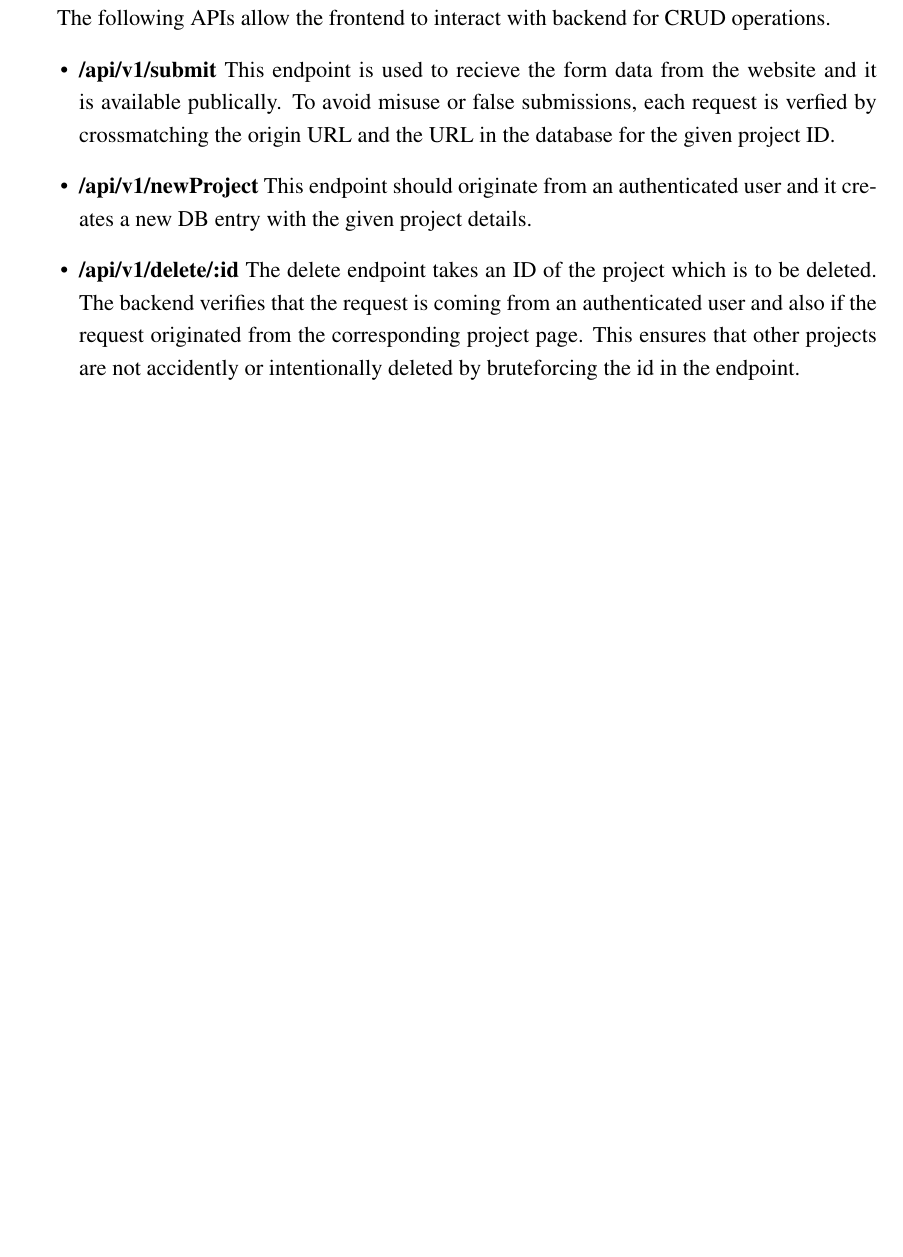
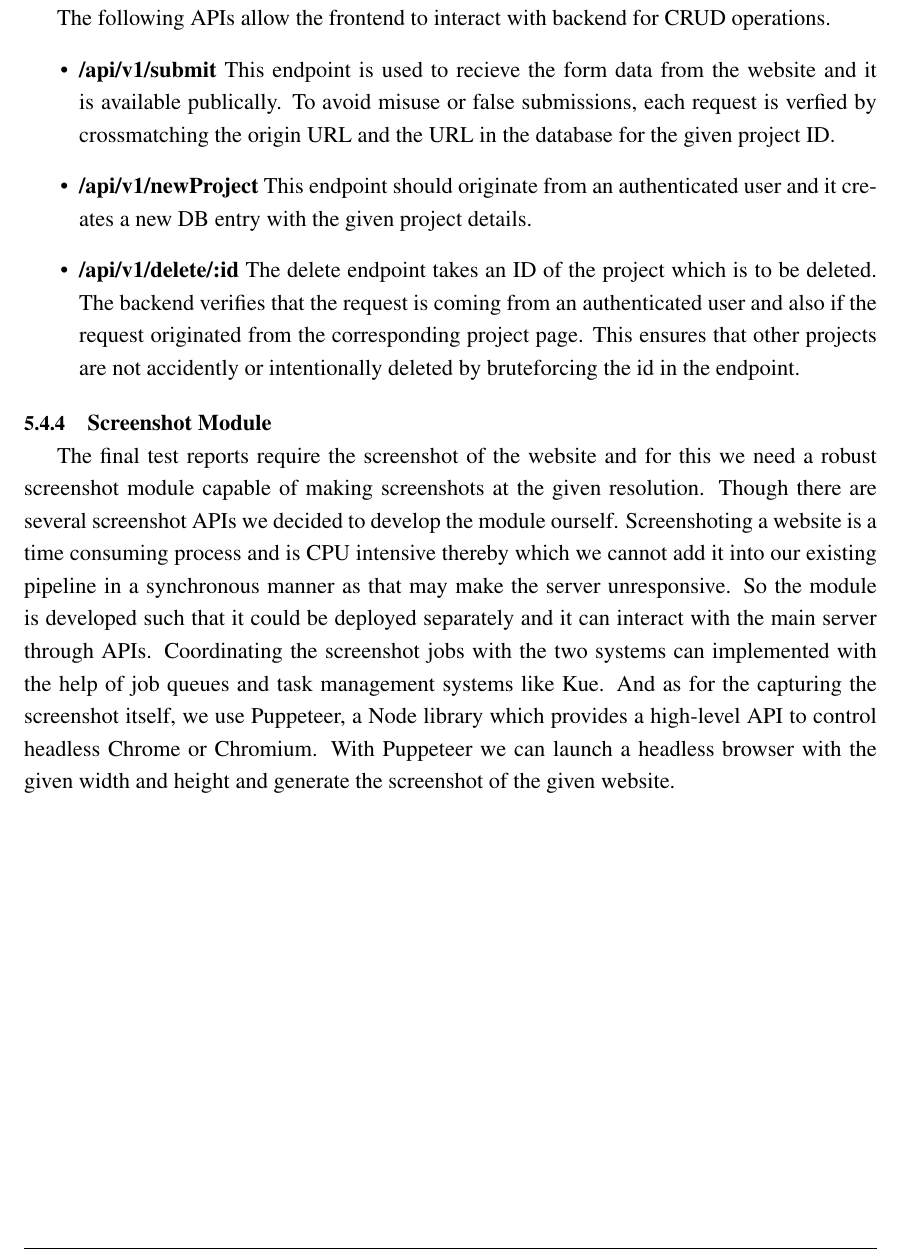
Before and after one commit to User-XP/Project-Report, a LaTeX thesis (Final-Report/report.tex): part of page 21 of 25 before the commit and part of page 21 of 26 after it, cut so that both start at the same text, the shorter picture padded with empty space. Compiled offline with pdfLaTeX.

Commit message:
+ screenshot module

```diff
--- a/Final-Report/report.tex
+++ b/Final-Report/report.tex
@@ -435,6 +435,8 @@ The following APIs allow the frontend to interact with backend for CRUD operatio
     \item \textbf{/api/v1/newProject} This endpoint should originate from an authenticated user and it creates a new DB entry with the given project details.
     \item \textbf{/api/v1/delete/:id} The delete endpoint takes an ID of the project which is to be deleted. The backend verifies that the request is coming from an authenticated user and also if the request originated from the corresponding project page. This ensures that other projects are not accidently or intentionally deleted by bruteforcing the id in the endpoint.
 \end{itemize}
+\subsection{Screenshot Module}
+The final test reports require the screenshot of the website and for this we need a robust screenshot module capable of making screenshots at the given resolution. Though there are several screenshot APIs we decided to develop the module ourself. Screenshoting a website is a time consuming process and is CPU intensive thereby which we cannot add it into our existing pipeline in a synchronous manner as that may make the server unresponsive. So the module is developed such that it could be deployed separately and it can interact with the main server through APIs. Coordinating the screenshot jobs with the two systems can implemented with the help of job queues and task management systems like Kue. And as for the capturing the screenshot itself, we use Puppeteer, a Node library which provides a high-level API to control headless Chrome or Chromium. With Puppeteer we can launch a headless browser with the given width and height and generate the screenshot of the given website.
 \subsection{Workflow}
 \begin{figure}[H]
     \centering
```
Also changed, not shown: Final-Report/heat_gaze_map.png (renamed from Final-Report/heat & gaze map.png), Final-Report/report.pdf, Final-Report/report.tex (2 more changed lines), 8 other files.
